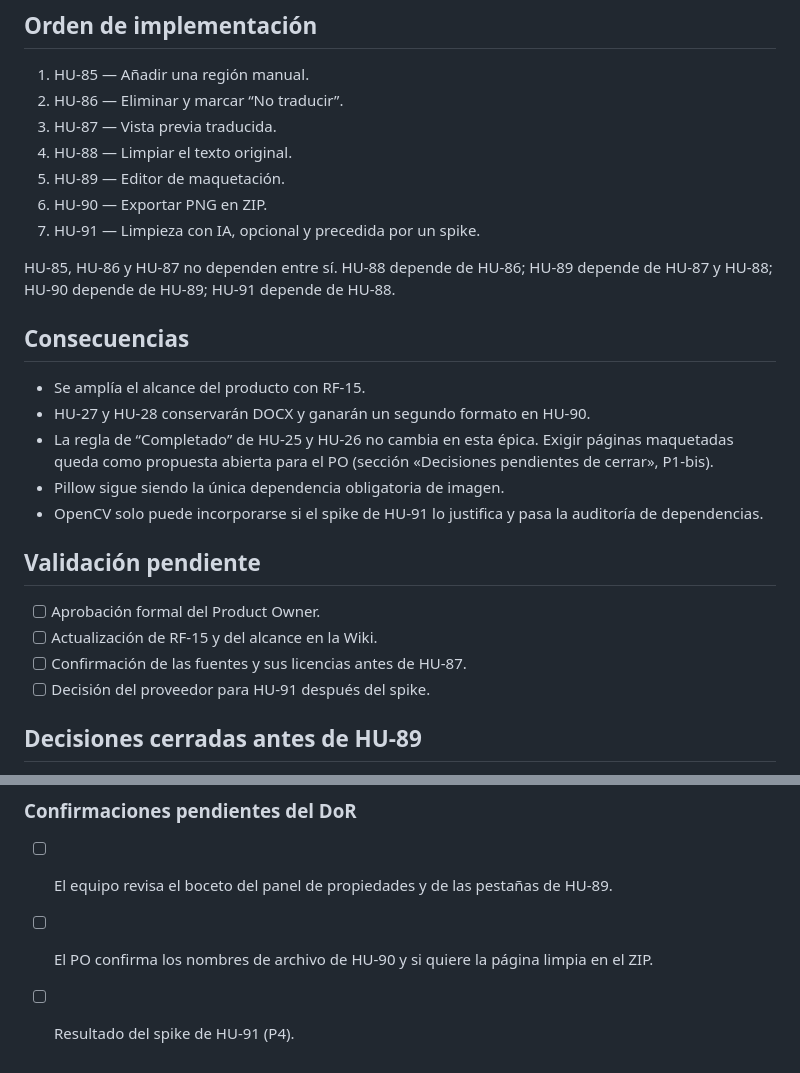
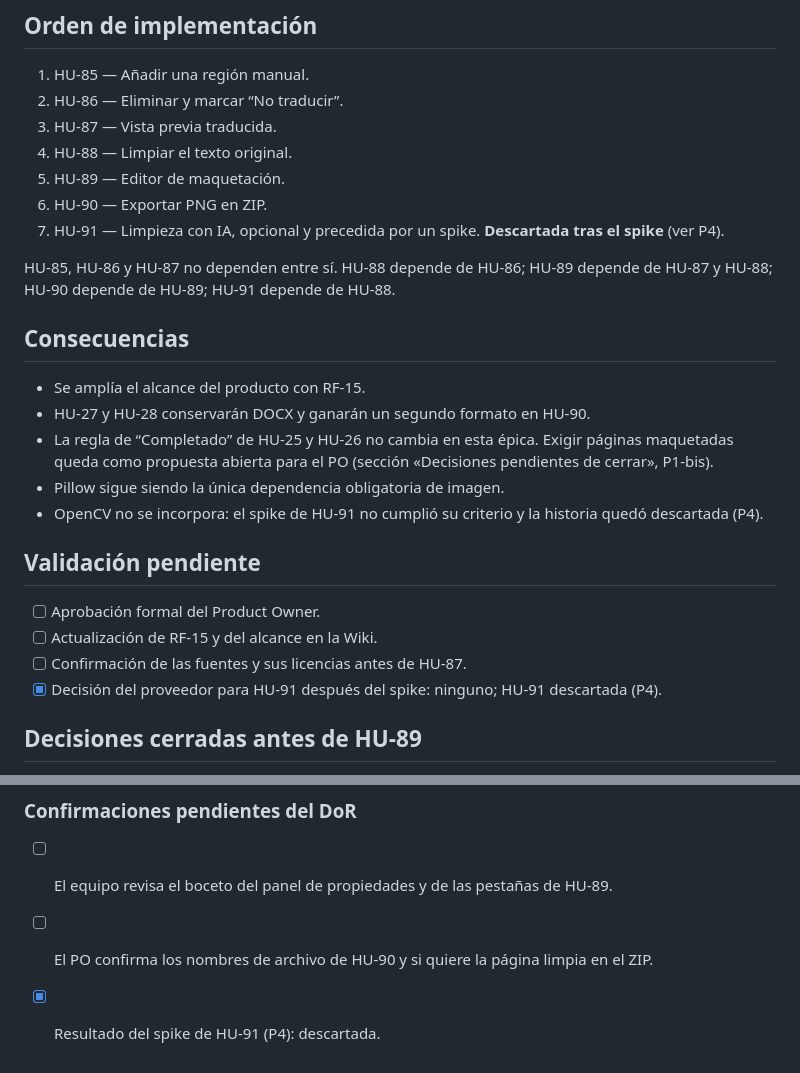
Before and after one commit to RestrepoJuanP/PaneLingo, a Markdown page: docs/adr/ADR-003-edicion-de-imagen.md, 2 parts joined by grey strips. GitHub-like rendering.

```diff
--- a/docs/adr/ADR-003-edicion-de-imagen.md
+++ b/docs/adr/ADR-003-edicion-de-imagen.md
@@ -68,7 +68,8 @@ positivos o conservar texto sin traducir.
 4. HU-88 — Limpiar el texto original.
 5. HU-89 — Editor de maquetación.
 6. HU-90 — Exportar PNG en ZIP.
-7. HU-91 — Limpieza con IA, opcional y precedida por un spike.
+7. HU-91 — Limpieza con IA, opcional y precedida por un spike. **Descartada
+   tras el spike** (ver P4).
 
 HU-85, HU-86 y HU-87 no dependen entre sí. HU-88 depende de HU-86; HU-89
 depende de HU-87 y HU-88; HU-90 depende de HU-89; HU-91 depende de HU-88.
@@ -81,15 +82,16 @@ depende de HU-87 y HU-88; HU-90 depende de HU-89; HU-91 depende de HU-88.
   páginas maquetadas queda como propuesta abierta para el PO (sección
   «Decisiones pendientes de cerrar», P1-bis).
 - Pillow sigue siendo la única dependencia obligatoria de imagen.
-- OpenCV solo puede incorporarse si el spike de HU-91 lo justifica y pasa la
-  auditoría de dependencias.
+- OpenCV no se incorpora: el spike de HU-91 no cumplió su criterio y la
+  historia quedó descartada (P4).
 
 ## Validación pendiente
 
 - [ ] Aprobación formal del Product Owner.
 - [ ] Actualización de RF-15 y del alcance en la Wiki.
 - [ ] Confirmación de las fuentes y sus licencias antes de HU-87.
-- [ ] Decisión del proveedor para HU-91 después del spike.
+- [x] Decisión del proveedor para HU-91 después del spike: ninguno; HU-91
+      descartada (P4).
 
 ## Decisiones cerradas antes de HU-89
 
@@ -247,4 +332,4 @@ decidir si el porcentaje cuenta páginas aprobadas o maquetadas.
       de HU-89.
 - [ ] El PO confirma los nombres de archivo de HU-90 y si quiere la página
       limpia en el ZIP.
-- [ ] Resultado del spike de HU-91 (P4).
+- [x] Resultado del spike de HU-91 (P4): descartada.
```
Also changed, not shown: other parts of docs/adr/ADR-003-edicion-de-imagen.md (+83 -0 lines).
